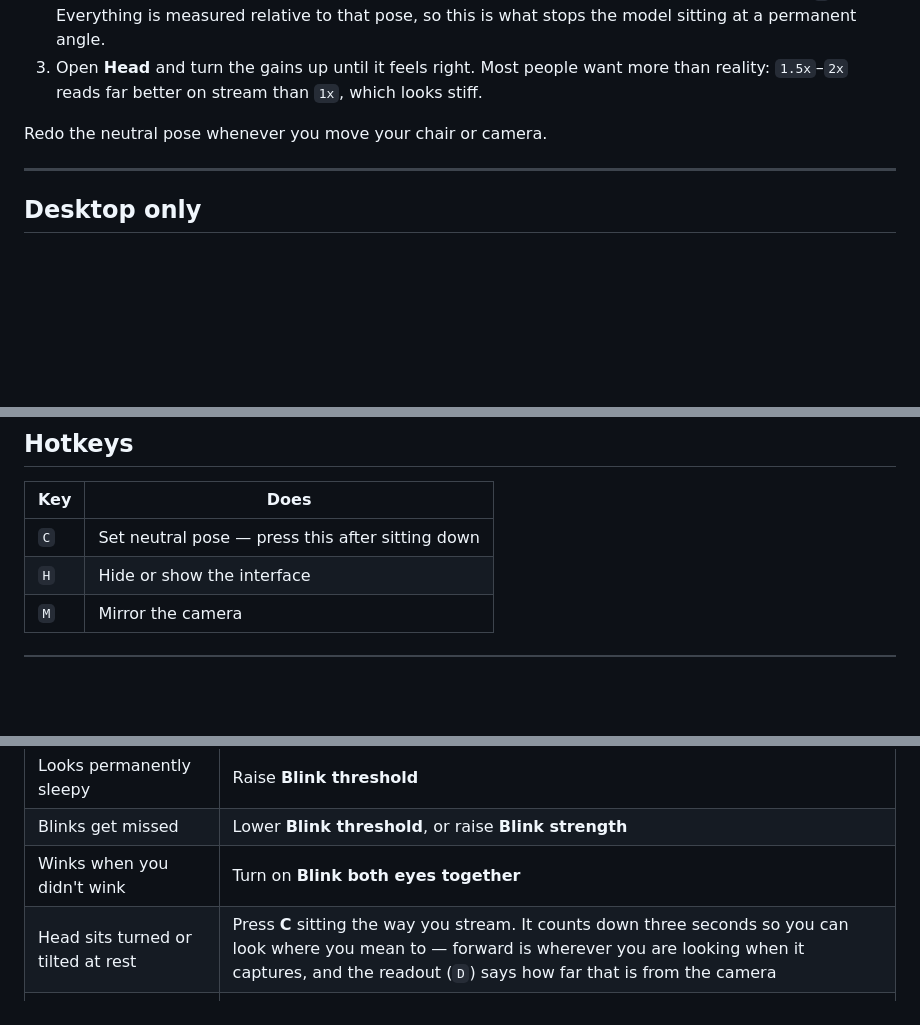
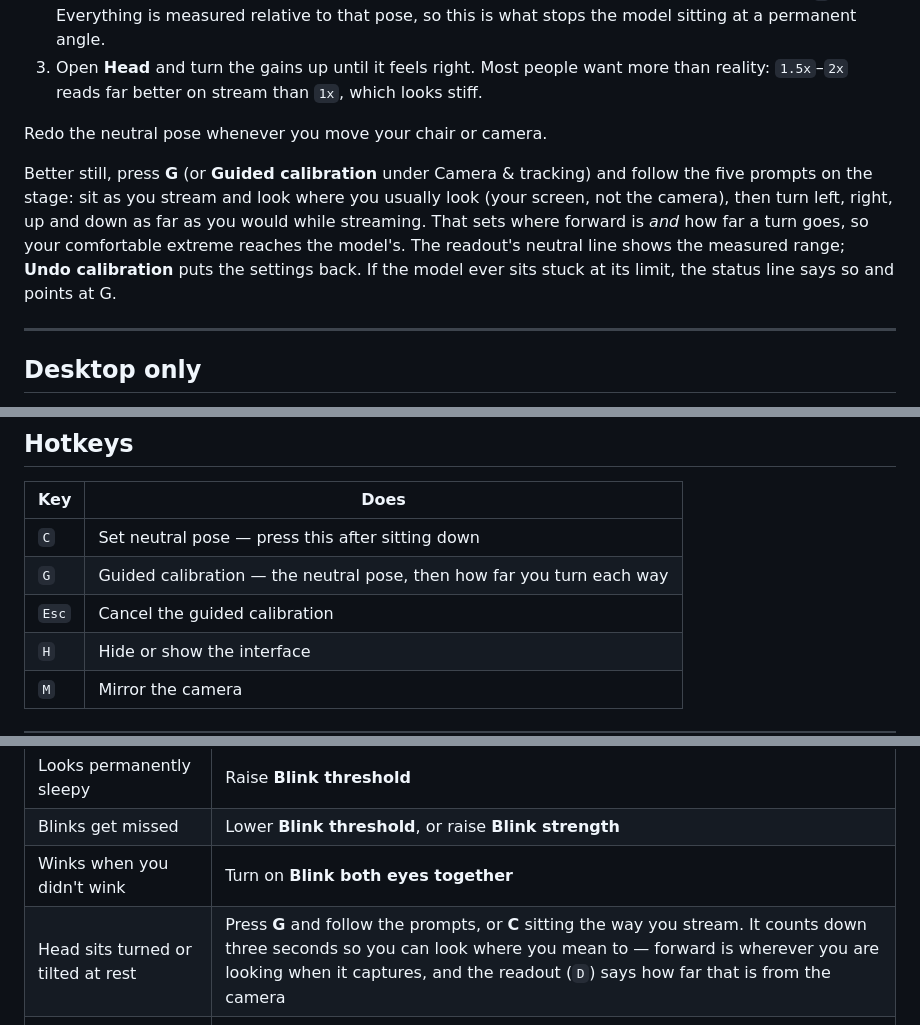
Before and after one commit to leTiminator/Vtuber-Model, a Markdown page: README.md, 3 parts joined by grey strips. GitHub-like rendering; blank space fills up the shorter version.

```diff
--- a/README.md
+++ b/README.md
@@ -62,6 +62,15 @@ If the model download is blocked or interrupted, re-run it on its own with
    looks stiff.
 
 Redo the neutral pose whenever you move your chair or camera.
+
+Better still, press **G** (or **Guided calibration** under Camera & tracking)
+and follow the five prompts on the stage: sit as you stream and look where you
+usually look (your screen, not the camera), then turn left, right, up and down
+as far as you would while streaming. That sets where forward is *and* how far
+a turn goes, so your comfortable extreme reaches the model's. The readout's
+neutral line shows the measured range; **Undo calibration** puts the settings
+back. If the model ever sits stuck at its limit, the status line says so and
+points at G.
 
 ---
 
@@ -149,6 +158,8 @@ server, since that is what carries tracking between them.
 | Key | Does |
 | --- | --- |
 | `C` | Set neutral pose — press this after sitting down |
+| `G` | Guided calibration — the neutral pose, then how far you turn each way |
+| `Esc` | Cancel the guided calibration |
 | `H` | Hide or show the interface |
 | `M` | Mirror the camera |
 
@@ -166,7 +177,7 @@ settings** writes a JSON file worth keeping once you have it dialled in.
 | Looks permanently sleepy | Raise **Blink threshold** |
 | Blinks get missed | Lower **Blink threshold**, or raise **Blink strength** |
 | Winks when you didn't wink | Turn on **Blink both eyes together** |
-| Head sits turned or tilted at rest | Press **C** sitting the way you stream. It counts down three seconds so you can look where you mean to — forward is wherever you are looking when it captures, and the readout (`D`) says how far that is from the camera |
+| Head sits turned or tilted at rest | Press **G** and follow the prompts, or **C** sitting the way you stream. It counts down three seconds so you can look where you mean to — forward is wherever you are looking when it captures, and the readout (`D`) says how far that is from the camera |
 | Movement feels stiff | Raise the **Head** gains |
 | It moves the wrong way | Toggle **Mirror me** (`M`) |
 | Speech is unreliable in low light | Set **Speech → Driven by** to `Microphone` |
```
Also changed, not shown: ROADMAP.md (+8 -1 lines), docs/DECISIONS.md (+20 -1 lines).
